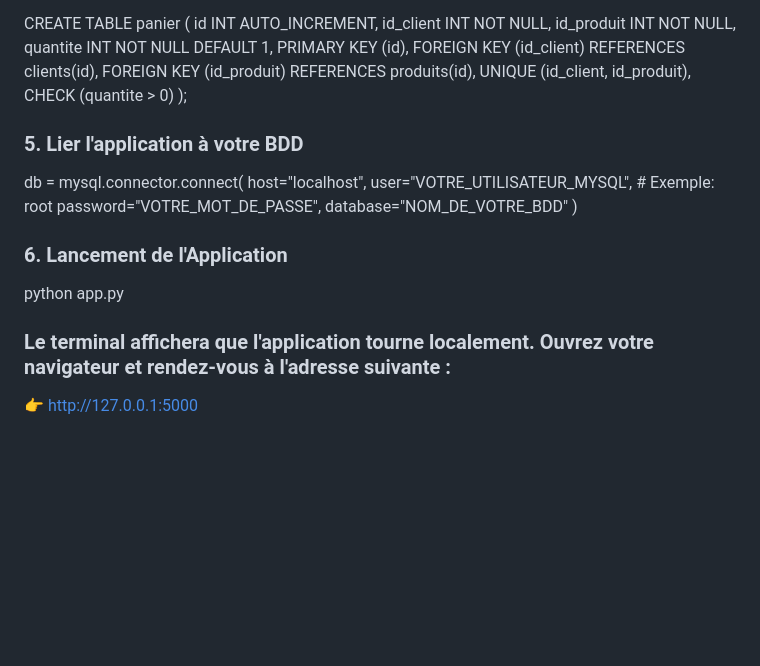
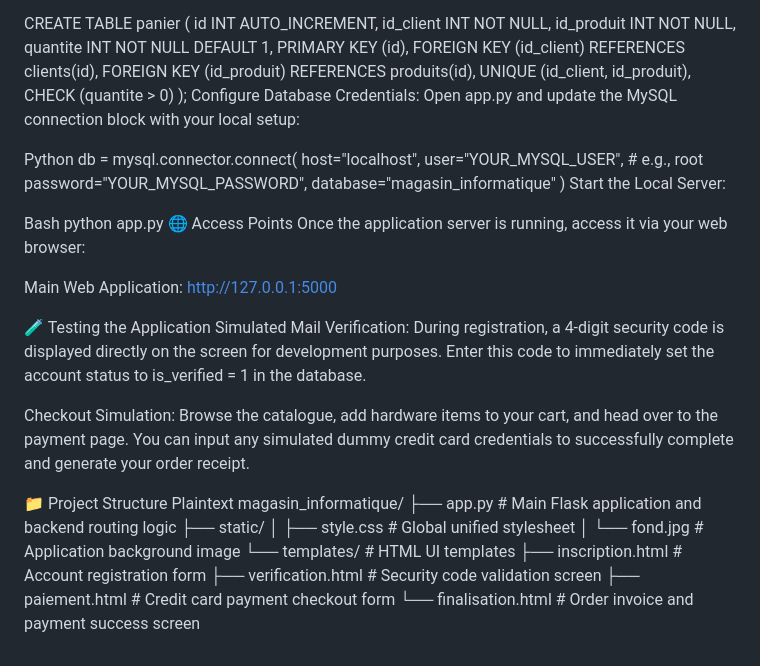
Before and after one commit to FaNaTiiiKk/magasin_informatique, a Markdown page: README.md, the part around one of its changes. Rendered like a GitHub page; blank space fills up the shorter version.

```diff
--- a/README.md
+++ b/README.md
@@ -110,19 +115,39 @@ CREATE TABLE panier (
     UNIQUE (id_client, id_produit),
     CHECK (quantite > 0)
 );
+Configure Database Credentials:
+Open app.py and update the MySQL connection block with your local setup:
 
-### 5. Lier l'application à votre BDD ###
-
+Python
 db = mysql.connector.connect(
     host="localhost",
-    user="VOTRE_UTILISATEUR_MYSQL",  # Exemple: root
-    password="VOTRE_MOT_DE_PASSE",
-    database="NOM_DE_VOTRE_BDD"
+    user="YOUR_MYSQL_USER",       # e.g., root
+    password="YOUR_MYSQL_PASSWORD",
+    database="magasin_informatique"
 )
+Start the Local Server:
 
-### 6. Lancement de l'Application ###
+Bash
+python app.py
+🌐 Access Points
+Once the application server is running, access it via your web browser:
 
-python app.py
+Main Web Application: http://127.0.0.1:5000
 
-### Le terminal affichera que l'application tourne localement. Ouvrez votre navigateur et rendez-vous à l'adresse suivante : ###
-👉 http://127.0.0.1:5000
+🧪 Testing the Application
+Simulated Mail Verification: During registration, a 4-digit security code is displayed directly on the screen for development purposes. Enter this code to immediately set the account status to is_verified = 1 in the database.
+
+Checkout Simulation: Browse the catalogue, add hardware items to your cart, and head over to the payment page. You can input any simulated dummy credit card credentials to successfully complete and generate your order receipt.
+
+📁 Project Structure
+Plaintext
+magasin_informatique/
+├── app.py                 # Main Flask application and backend routing logic
+├── static/
+│   ├── style.css          # Global unified stylesheet
+│   └── fond.jpg           # Application background image
+└── templates/             # HTML UI templates
+    ├── inscription.html   # Account registration form
+    ├── verification.html  # Security code validation screen
+    ├── paiement.html      # Credit card payment checkout form
+    └── finalisation.html  # Order invoice and payment success screen
```
Also changed, not shown: other parts of README.md (+38 -33 lines).
